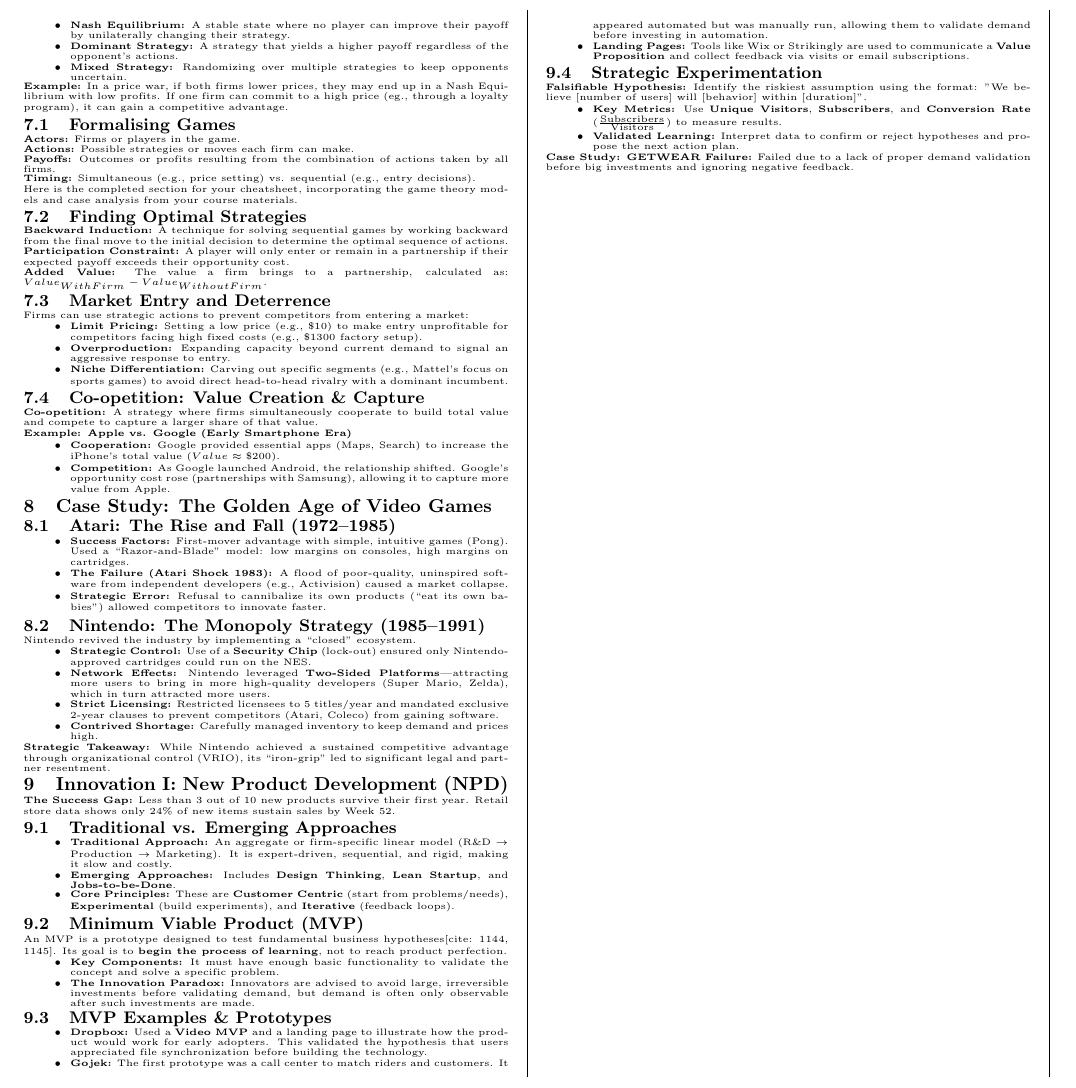
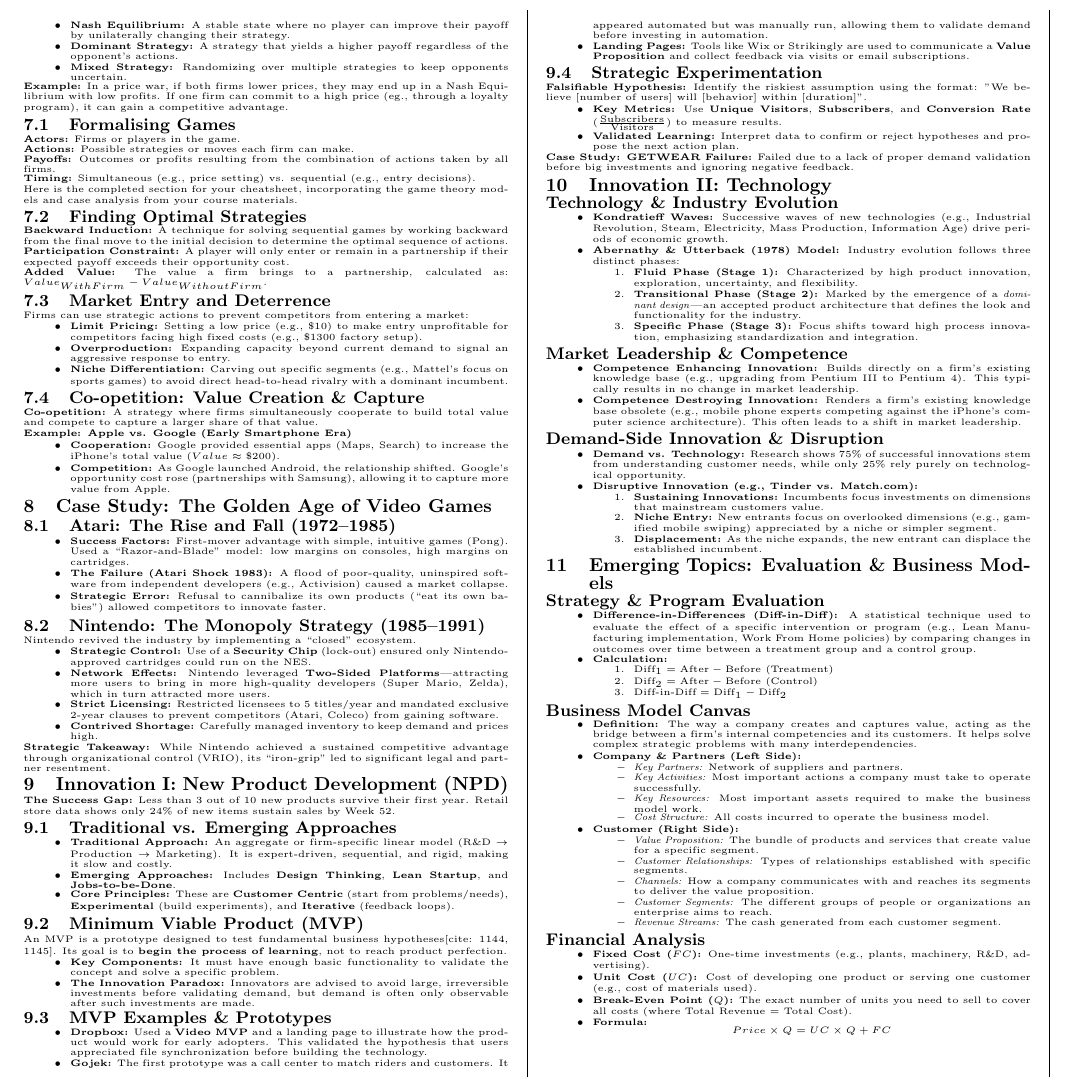
Before and after one commit to ivanleekk/BSP3701-Cheatsheet, a LaTeX document (BSP3701_Cheatsheet.tex, which reads sections/class6.tex, sections/class7.tex): part of page 2 of 2, cut so that both start at the same text. Compiled offline with pdfLaTeX.

Commit message:
feat: class 6 and 7

```diff
--- a/BSP3701_Cheatsheet.tex
+++ b/BSP3701_Cheatsheet.tex
@@ -50,6 +50,8 @@ boxrule=0mm,leftrule=1mm,boxsep=0mm,arc=0mm,outer arc=0mm}
     \input{sections/class3}
     \input{sections/class4}
     \input{sections/class5}
+    \input{sections/class6}
+    \input{sections/class7}
 \end{multicols*}
 
 \end{document}
--- /dev/null
+++ b/sections/class6.tex
@@ -0,0 +1,44 @@
+\section{Innovation II: Technology}
+
+\subsection*{Technology \& Industry Evolution}
+\begin{itemize}
+    \item \textbf{Kondratieff Waves:} Successive waves of new technologies (e.g., Industrial
+          Revolution, Steam, Electricity, Mass Production, Information Age) drive periods
+          of economic growth.
+    \item \textbf{Abernathy \& Utterback (1978) Model:} Industry evolution follows three distinct
+          phases:
+          \begin{enumerate}
+              \item \textbf{Fluid Phase (Stage 1):} Characterized by high product innovation, exploration,
+                    uncertainty, and flexibility.
+              \item \textbf{Transitional Phase (Stage 2):} Marked by the emergence of a \textit{dominant design}—an accepted product architecture that defines the look and
+                    functionality for the industry.
+              \item \textbf{Specific Phase (Stage 3):} Focus shifts toward high process innovation,
+                    emphasizing standardization and integration.
+          \end{enumerate}
+\end{itemize}
+
+\subsection*{Market Leadership \& Competence}
+\begin{itemize}
+    \item \textbf{Competence Enhancing Innovation:} Builds directly on a firm's existing
+          knowledge base (e.g., upgrading from Pentium III to Pentium 4). This typically
+          results in no change in market leadership.
+    \item \textbf{Competence Destroying Innovation:} Renders a firm's existing knowledge base
+          obsolete (e.g., mobile phone experts competing against the iPhone's computer
+          science architecture). This often leads to a shift in market leadership.
+\end{itemize}
+
+\subsection*{Demand-Side Innovation \& Disruption}
+\begin{itemize}
+    \item \textbf{Demand vs. Technology:} Research shows 75\% of successful innovations stem from
+          understanding customer needs, while only 25\% rely purely on technological
+          opportunity.
+    \item \textbf{Disruptive Innovation (e.g., Tinder vs. Match.com):}
+          \begin{enumerate}
+              \item \textbf{Sustaining Innovations:} Incumbents focus investments on dimensions that
+                    mainstream customers value.
+              \item \textbf{Niche Entry:} New entrants focus on overlooked dimensions (e.g., gamified
+                    mobile swiping) appreciated by a niche or simpler segment.
+              \item \textbf{Displacement:} As the niche expands, the new entrant can displace the
+                    established incumbent.
+          \end{enumerate}
+\end{itemize}
--- /dev/null
+++ b/sections/class7.tex
@@ -0,0 +1,53 @@
+\section{Emerging Topics: Evaluation \& Business Models}
+
+\subsection*{Strategy \& Program Evaluation}
+\begin{itemize}
+    \item \textbf{Difference-in-Differences (Diff-in-Diff):} A statistical technique used to
+          evaluate the effect of a specific intervention or program (e.g., Lean
+          Manufacturing implementation, Work From Home policies) by comparing changes in
+          outcomes over time between a treatment group and a control group.
+    \item \textbf{Calculation:}
+          \begin{enumerate}
+              \item $\text{Diff}_1 = \text{After} - \text{Before (Treatment)}$
+              \item $\text{Diff}_2 = \text{After} - \text{Before (Control)}$
+              \item $\text{Diff-in-Diff} = \text{Diff}_1 - \text{Diff}_2$
+          \end{enumerate}
+\end{itemize}
+
+\subsection*{Business Model Canvas}
+\begin{itemize}
+    \item \textbf{Definition:} The way a company creates and captures value, acting as the bridge
+          between a firm's internal competencies and its customers. It helps solve
+          complex strategic problems with many interdependencies.
+    \item \textbf{Company \& Partners (Left Side):}
+          \begin{itemize}
+              \item \textit{Key Partners:} Network of suppliers and partners.
+              \item \textit{Key Activities:} Most important actions a company must take to operate
+                    successfully.
+              \item \textit{Key Resources:} Most important assets required to make the business model work.
+              \item \textit{Cost Structure:} All costs incurred to operate the business model.
+          \end{itemize}
+    \item \textbf{Customer (Right Side):}
+          \begin{itemize}
+              \item \textit{Value Proposition:} The bundle of products and services that create value for a
+                    specific segment.
+              \item \textit{Customer Relationships:} Types of relationships established with specific
+                    segments.
+              \item \textit{Channels:} How a company communicates with and reaches its segments to deliver
+                    the value proposition.
+              \item \textit{Customer Segments:} The different groups of people or organizations an
+                    enterprise aims to reach.
+              \item \textit{Revenue Streams:} The cash generated from each customer segment.
+          \end{itemize}
+\end{itemize}
+
+\subsection*{Financial Analysis}
+\begin{itemize}
+    \item \textbf{Fixed Cost ($FC$):} One-time investments (e.g., plants, machinery, R\&D,
+          advertising).
+    \item \textbf{Unit Cost ($UC$):} Cost of developing one product or serving one customer
+          (e.g., cost of materials used).
+    \item \textbf{Break-Even Point ($Q$):} The exact number of units you need to sell to cover
+          all costs (where Total Revenue = Total Cost).
+    \item \textbf{Formula:} $$Price \times Q = UC \times Q + FC$$
+\end{itemize}
```
